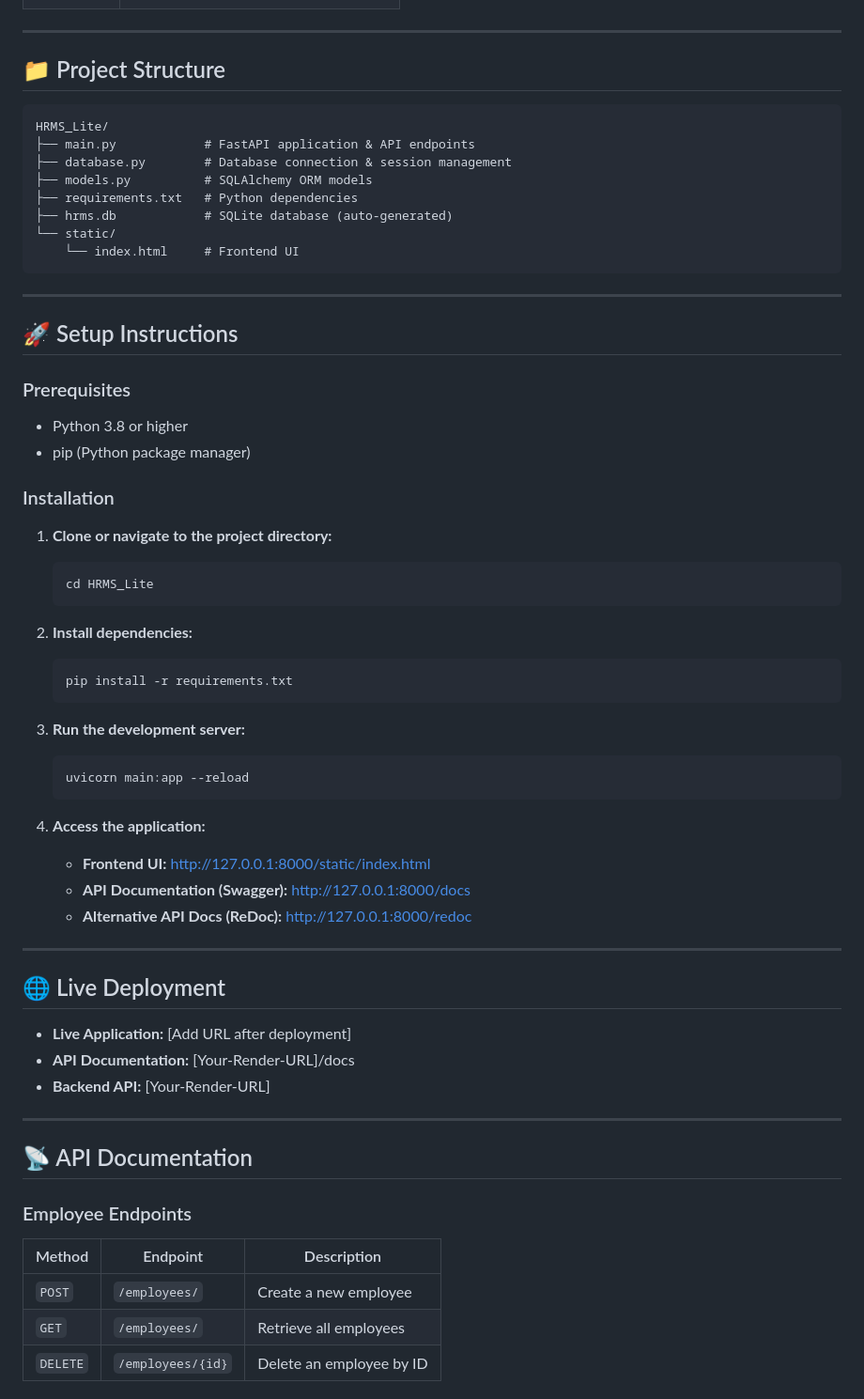
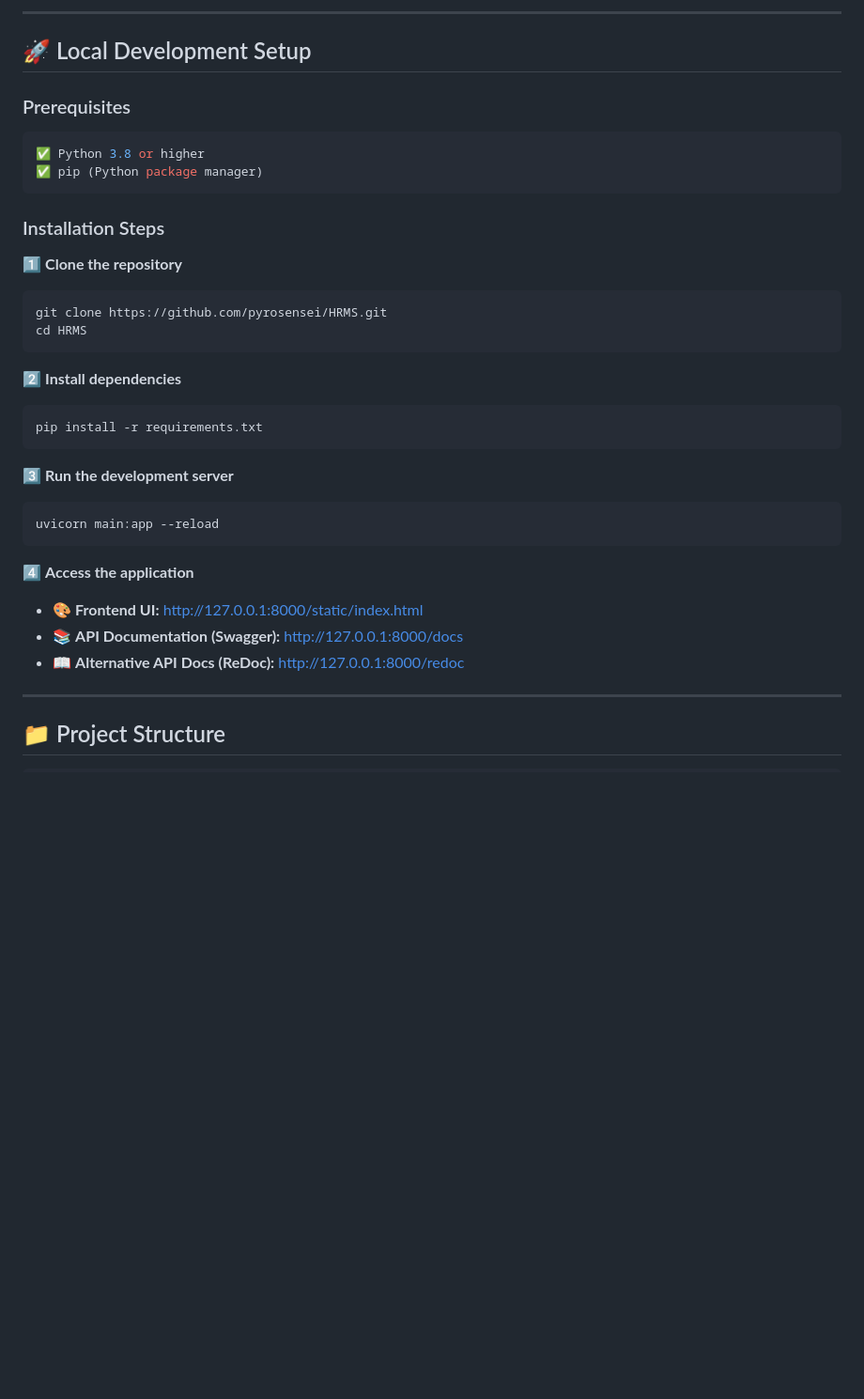
Before and after one commit to pyrosensei/HRMS, a Markdown page: README.md, the part around one of its changes. Shown at 94% size. Rendered like a GitHub page; blank space fills up the shorter version.

Commit message:
Update README.md with comprehensive, professional, and visually appealing design
Co-authored-by: pyrosensei <143206370+pyrosensei@users.noreply.github.com>

````diff
--- a/README.md
+++ b/README.md
@@ -20,66 +97,40 @@ A lightweight Human Resource Management System built with modern web technologie
+</div>
+
+---
+
+## 🚀 Local Development Setup
+
+### Prerequisites
+```bash
+✅ Python 3.8 or higher
+✅ pip (Python package manager)
+```
+
+### Installation Steps
+
+1️⃣ **Clone the repository**
+```bash
+git clone https://github.com/pyrosensei/HRMS.git
+cd HRMS
+```
+
+2️⃣ **Install dependencies**
+```bash
+pip install -r requirements.txt
+```
+
+3️⃣ **Run the development server**
+```bash
+uvicorn main:app --reload
+```
+
+4️⃣ **Access the application**
+- 🎨 **Frontend UI:** http://127.0.0.1:8000/static/index.html
+- 📚 **API Documentation (Swagger):** http://127.0.0.1:8000/docs
+- 📖 **Alternative API Docs (ReDoc):** http://127.0.0.1:8000/redoc
 
 ---
 
 ## 📁 Project Structure
 
 ```
-HRMS_Lite/
-├── main.py            # FastAPI application & API endpoints
-├── database.py        # Database connection & session management
-├── models.py          # SQLAlchemy ORM models
-├── requirements.txt   # Python dependencies
-├── hrms.db            # SQLite database (auto-generated)
-└── static/
-    └── index.html     # Frontend UI
-```
-
----
-
-## 🚀 Setup Instructions
-
-### Prerequisites
-- Python 3.8 or higher
-- pip (Python package manager)
-
-### Installation
-
-1. **Clone or navigate to the project directory:**
-   ```bash
-   cd HRMS_Lite
-   ```
-
-2. **Install dependencies:**
-   ```bash
-   pip install -r requirements.txt
-   ```
-
-3. **Run the development server:**
-   ```bash
-   uvicorn main:app --reload
-   ```
-
-4. **Access the application:**
-   - **Frontend UI:** http://127.0.0.1:8000/static/index.html
-   - **API Documentation (Swagger):** http://127.0.0.1:8000/docs
-   - **Alternative API Docs (ReDoc):** http://127.0.0.1:8000/redoc
-
----
-
-## 🌐 Live Deployment
-
-- **Live Application:** [Add URL after deployment]
-- **API Documentation:** [Your-Render-URL]/docs
-- **Backend API:** [Your-Render-URL]
-
----
-
-## 📡 API Documentation
-
-### Employee Endpoints
-
-| Method | Endpoint | Description |
-|--------|----------|-------------|
-| `POST` | `/employees/` | Create a new employee |
-| `GET` | `/employees/` | Retrieve all employees |
-| `DELETE` | `/employees/{id}` | Delete an employee by ID |
-
````
Also changed, not shown: other parts of README.md (+153 -48 lines).
